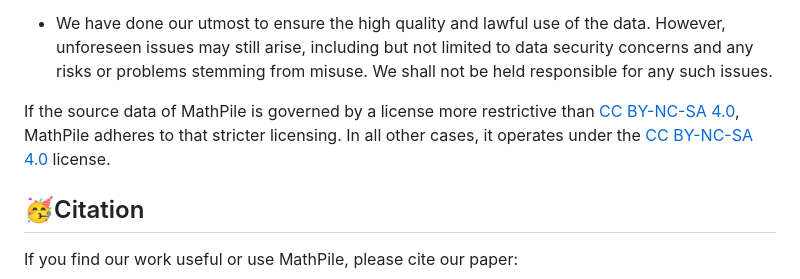
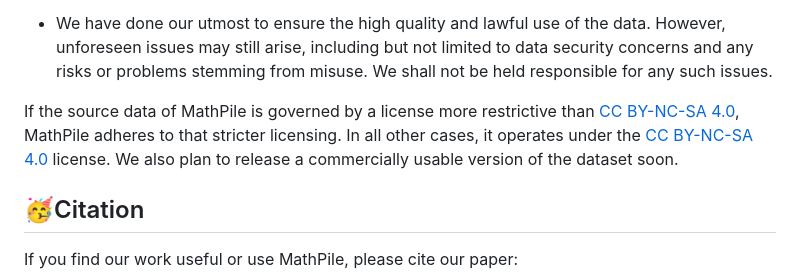
Before and after one commit to GAIR-NLP/MathPile, a Markdown page: README.md, the part around the change. GitHub-like rendering.

```diff
--- a/README.md
+++ b/README.md
@@ -58,7 +58,7 @@ We hope our MathPile can help to enhance the mathematical reasoning abilities of
 - We have done our utmost to ensure the high quality and lawful use of the data. However, unforeseen issues may still arise, including but not limited to data security concerns and any risks or problems stemming from misuse. We shall not be held responsible for any such issues.
 
 
-If the source data of MathPile is governed by a license more restrictive than [CC BY-NC-SA 4.0](https://creativecommons.org/licenses/by-nc-sa/4.0/deed.en), MathPile adheres to that stricter licensing. In all other cases, it operates under the [CC BY-NC-SA 4.0](https://creativecommons.org/licenses/by-nc-sa/4.0/deed.en) license.
+If the source data of MathPile is governed by a license more restrictive than [CC BY-NC-SA 4.0](https://creativecommons.org/licenses/by-nc-sa/4.0/deed.en), MathPile adheres to that stricter licensing. In all other cases, it operates under the [CC BY-NC-SA 4.0](https://creativecommons.org/licenses/by-nc-sa/4.0/deed.en) license. We also plan to release a commercially usable version of the dataset soon.
 
 
 
```
